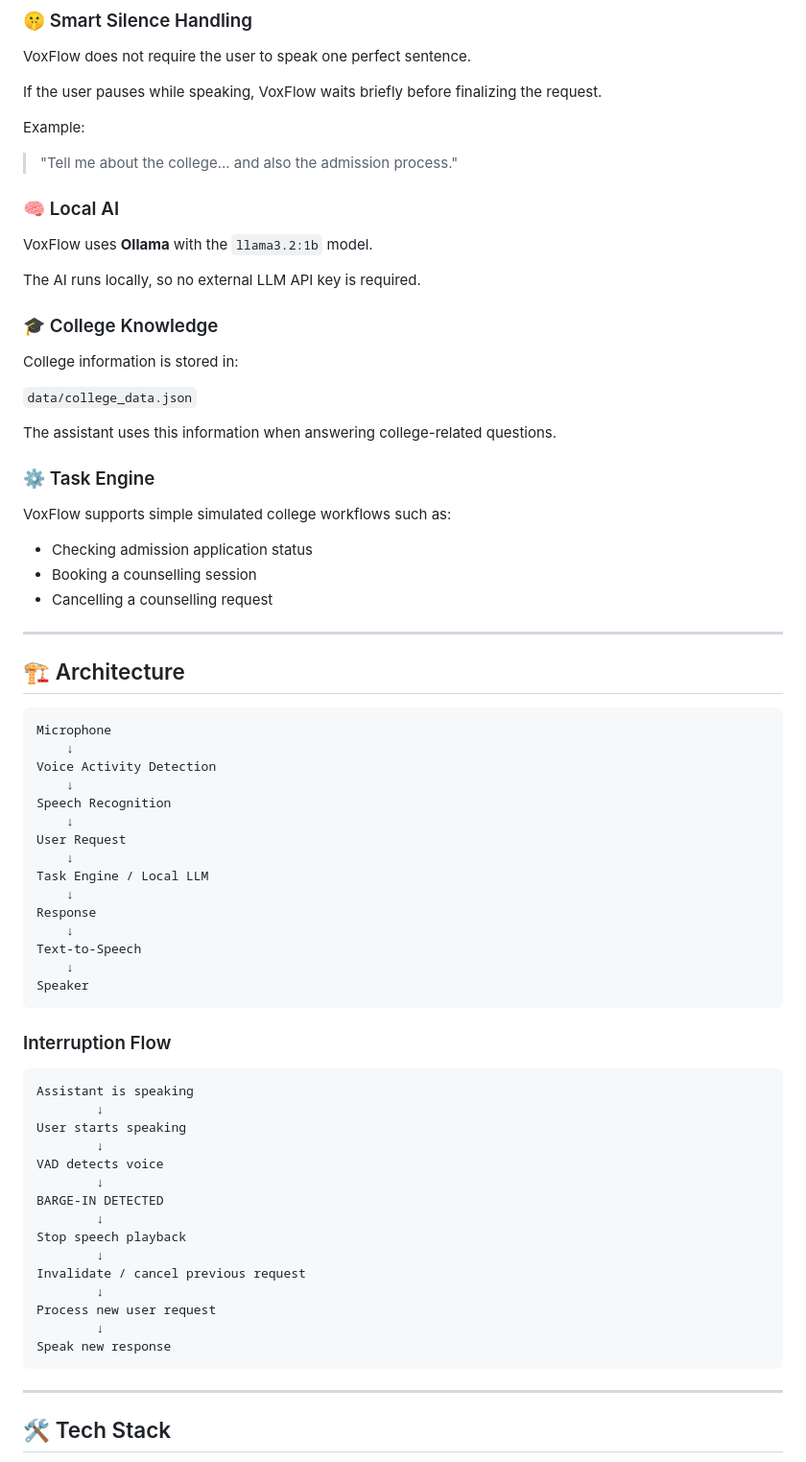
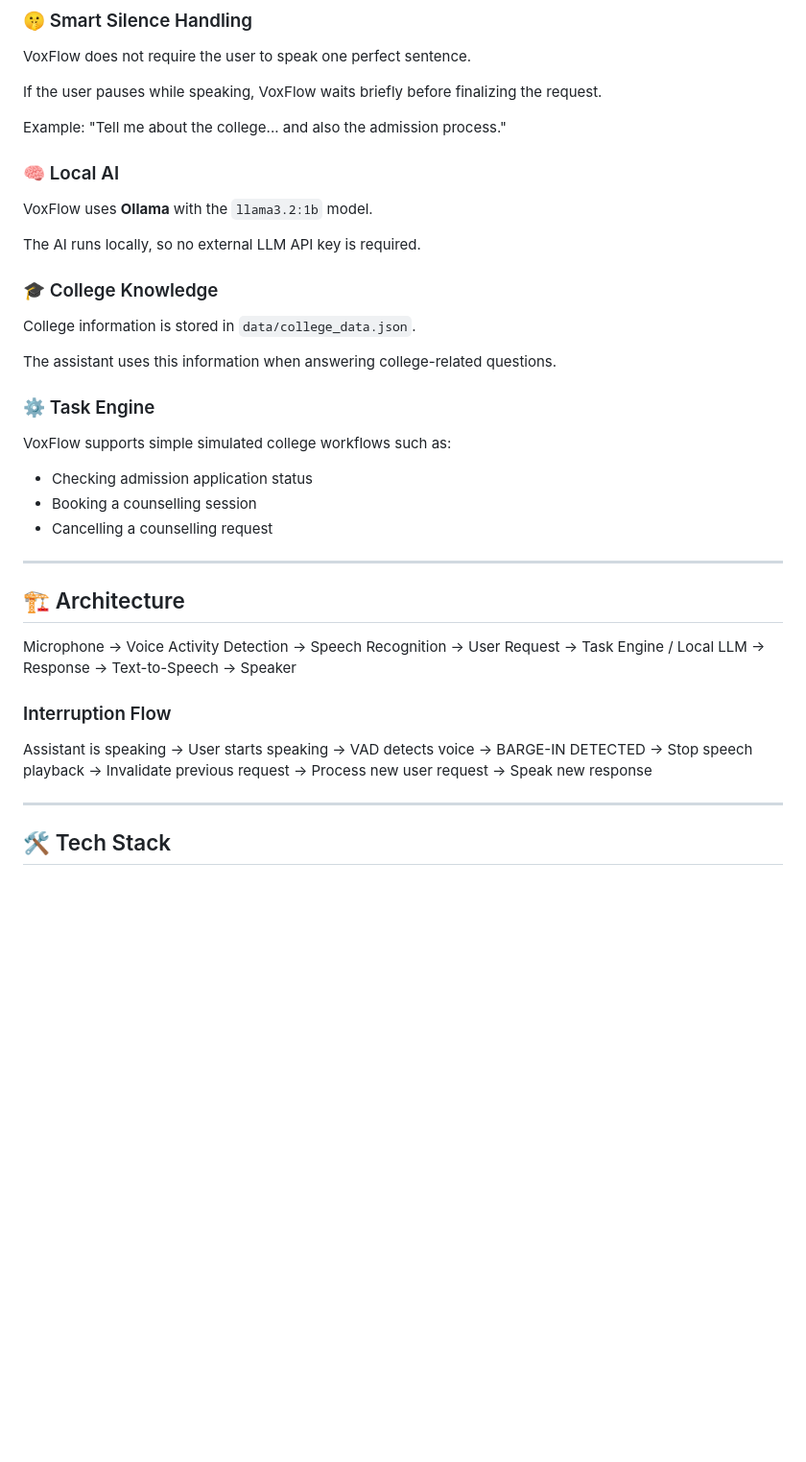
Before and after one commit to hemal87/voxflow, a Markdown page: README.md, the part around one of its changes. Shown at 96% size. GitHub-like rendering; blank space fills up the shorter version.

````diff
--- a/README.md
+++ b/README.md
@@ -22,9 +22,7 @@ VoxFlow does not require the user to speak one perfect sentence.
 
 If the user pauses while speaking, VoxFlow waits briefly before finalizing the request.
 
-Example:
-
-> "Tell me about the college... and also the admission process."
+Example: "Tell me about the college... and also the admission process."
 
 ### 🧠 Local AI
 
@@ -34,9 +32,7 @@ The AI runs locally, so no external LLM API key is required.
 
 ### 🎓 College Knowledge
 
-College information is stored in:
-
-`data/college_data.json`
+College information is stored in `data/college_data.json`.
 
 The assistant uses this information when answering college-related questions.
 
@@ -52,43 +48,11 @@ VoxFlow supports simple simulated college workflows such as:
 
 ## 🏗️ Architecture
 
-```text
-Microphone
-    ↓
-Voice Activity Detection
-    ↓
-Speech Recognition
-    ↓
-User Request
-    ↓
-Task Engine / Local LLM
-    ↓
-Response
-    ↓
-Text-to-Speech
-    ↓
-Speaker
-```
+Microphone → Voice Activity Detection → Speech Recognition → User Request → Task Engine / Local LLM → Response → Text-to-Speech → Speaker
 
 ### Interruption Flow
 
-```text
-Assistant is speaking
-        ↓
-User starts speaking
-        ↓
-VAD detects voice
-        ↓
-BARGE-IN DETECTED
-        ↓
-Stop speech playback
-        ↓
-Invalidate / cancel previous request
-        ↓
-Process new user request
-        ↓
-Speak new response
-```
+Assistant is speaking → User starts speaking → VAD detects voice → BARGE-IN DETECTED → Stop speech playback → Invalidate previous request → Process new user request → Speak new response
 
 ---
 
````
Also changed, not shown: other parts of README.md (+47 -93 lines).
